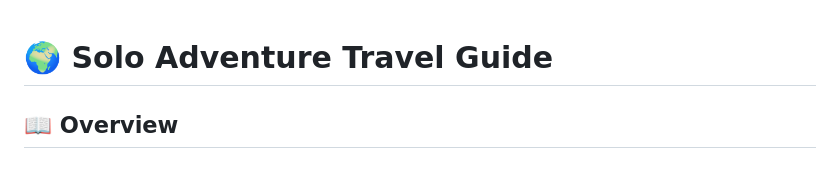
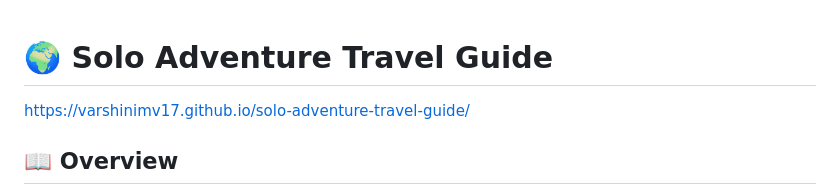
Before and after one commit to varshinimv17/solo-adventure-travel-guide, a Markdown page: README.md, the part around the change. Drawn GitHub-style.

Commit message:
Update README with project URL
Added project URL to the README file.

```diff
--- a/README.md
+++ b/README.md
@@ -1,5 +1,5 @@
 # 🌍 Solo Adventure Travel Guide
-
+https://varshinimv17.github.io/solo-adventure-travel-guide/
 ## 📖 Overview
 
 Solo Adventure Travel Guide is an AI-powered travel planning platform designed for solo travelers and adventure enthusiasts. The website helps users discover exciting destinations, create personalized itineraries, find budget-friendly accommodations, explore local attractions, receive safety tips, and connect with like-minded travelers.
```
